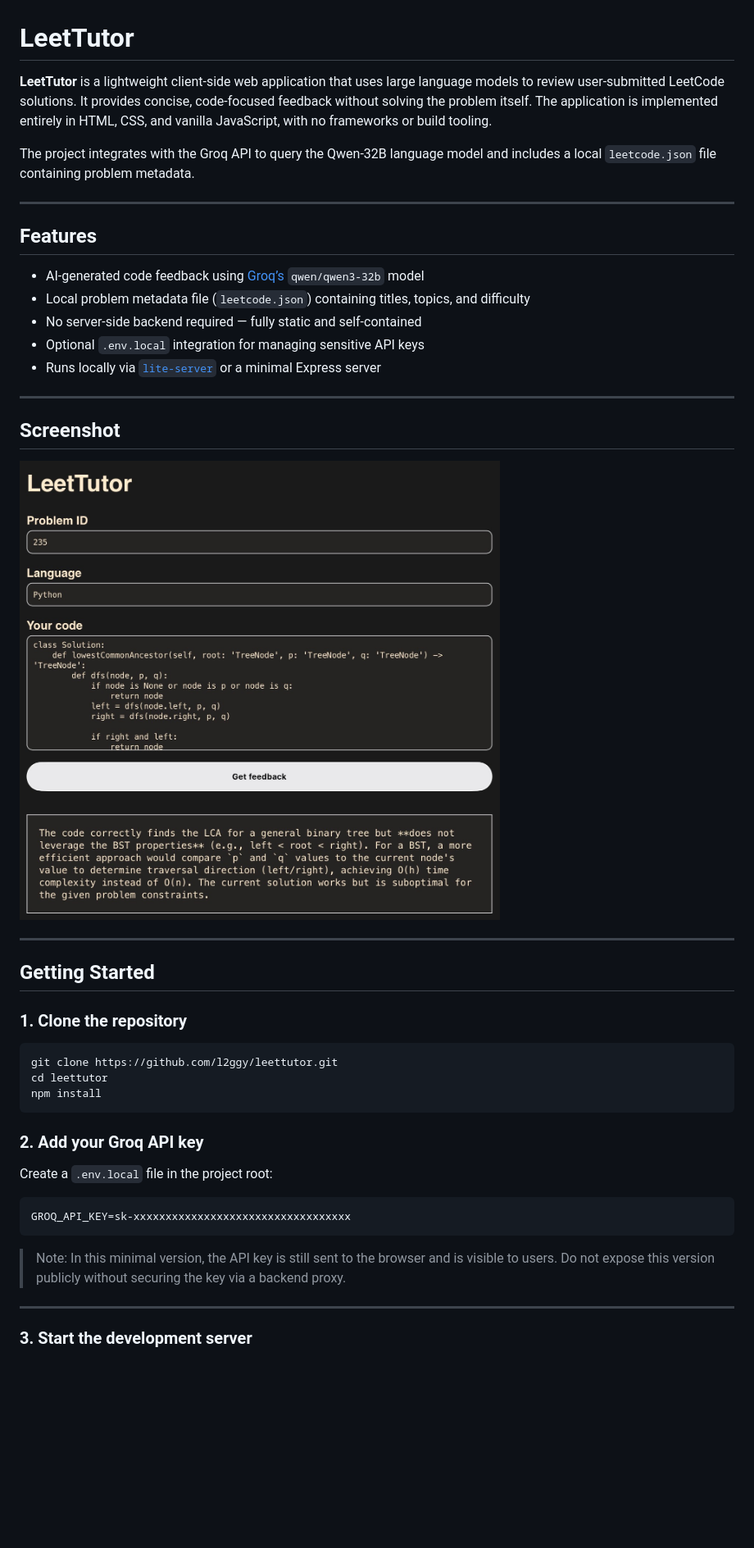
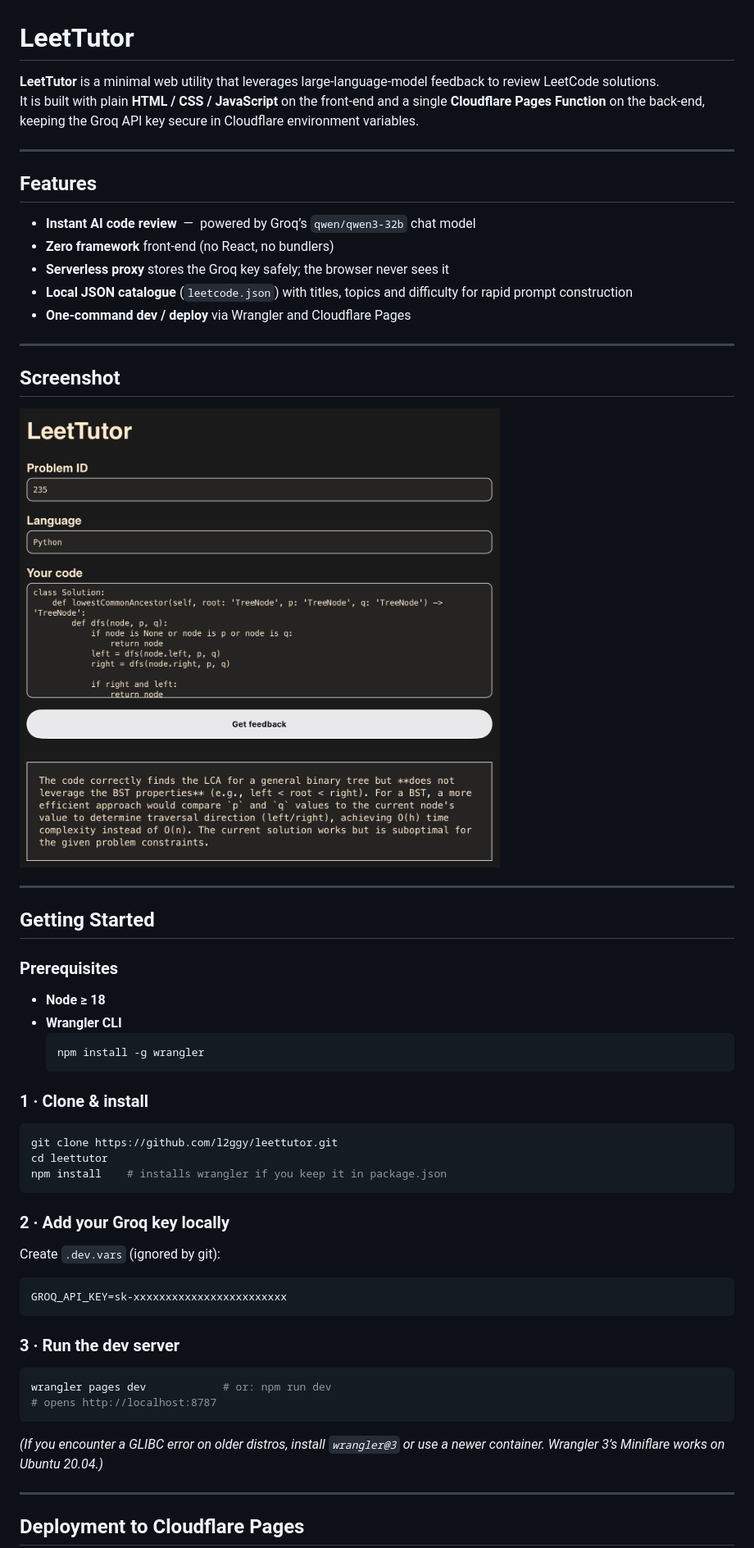
Before and after one commit to l2ggy/leettutor, a Markdown page: readme.md, the part around the change printed below. Shown: that part at 82% size. Drawn GitHub-style; blank space fills up the shorter version.

````diff
--- a/readme.md
+++ b/readme.md
@@ -1,18 +1,16 @@
 # LeetTutor
 
-**LeetTutor** is a lightweight client-side web application that uses large language models to review user-submitted LeetCode solutions. It provides concise, code-focused feedback without solving the problem itself. The application is implemented entirely in HTML, CSS, and vanilla JavaScript, with no frameworks or build tooling.
-
-The project integrates with the Groq API to query the Qwen-32B language model and includes a local `leetcode.json` file containing problem metadata.
+**LeetTutor** is a minimal web utility that leverages large-language-model feedback to review LeetCode solutions.
+It is built with plain **HTML / CSS / JavaScript** on the front-end and a single **Cloudflare Pages Function** on the back-end, keeping the Groq API key secure in Cloudflare environment variables.
 
 ---
 
 ## Features
-
-- AI-generated code feedback using [Groq’s](https://groq.com/) `qwen/qwen3-32b` model
-- Local problem metadata file (`leetcode.json`) containing titles, topics, and difficulty
-- No server-side backend required — fully static and self-contained
-- Optional `.env.local` integration for managing sensitive API keys
-- Runs locally via [`lite-server`](https://github.com/johnpapa/lite-server) or a minimal Express server
+- **Instant AI code review** &nbsp;—&nbsp; powered by Groq’s `qwen/qwen3-32b` chat model
+- **Zero framework** front-end (no React, no bundlers)
+- **Serverless proxy** stores the Groq key safely; the browser never sees it
+- **Local JSON catalogue** (`leetcode.json`) with titles, topics and difficulty for rapid prompt construction
+- **One-command dev / deploy** via Wrangler and Cloudflare Pages
 
 ---
 
@@ -24,25 +22,38 @@ The project integrates with the Groq API to query the Qwen-32B language model an
 
 ## Getting Started
 
-### 1. Clone the repository
+### Prerequisites
+* **Node ≥ 18**
+* **Wrangler CLI**
+  ```bash
+  npm install -g wrangler
+  ```
+
+### 1&nbsp;·&nbsp;Clone & install
 
 ```bash
 git clone https://github.com/l2ggy/leettutor.git
 cd leettutor
-npm install
+npm install    # installs wrangler if you keep it in package.json
 ```
 
-### 2. Add your Groq API key
-
-Create a `.env.local` file in the project root:
+### 2&nbsp;·&nbsp;Add your Groq key locally
+Create `.dev.vars` (ignored by git):
 
 ```dotenv
-GROQ_API_KEY=sk-xxxxxxxxxxxxxxxxxxxxxxxxxxxxxxxxxx
+GROQ_API_KEY=sk-xxxxxxxxxxxxxxxxxxxxxxxx
 ```
 
-> Note: In this minimal version, the API key is still sent to the browser and is visible to users. Do not expose this version publicly without securing the key via a backend proxy.
+### 3&nbsp;·&nbsp;Run the dev server
+
+```bash
+wrangler pages dev            # or: npm run dev
+# opens http://localhost:8787
+```
+
+*(If you encounter a GLIBC error on older distros, install `wrangler@3` or use a newer container. Wrangler 3’s Miniflare works on Ubuntu 20.04.)*
 
 ---
 
-### 3. Start the development server
+## Deployment to Cloudflare Pages
 
````
Also changed, not shown: other parts of readme.md (+39 -44 lines).
